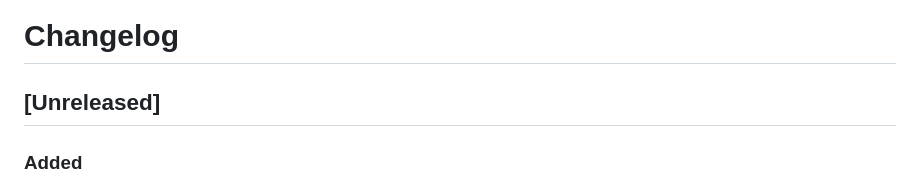
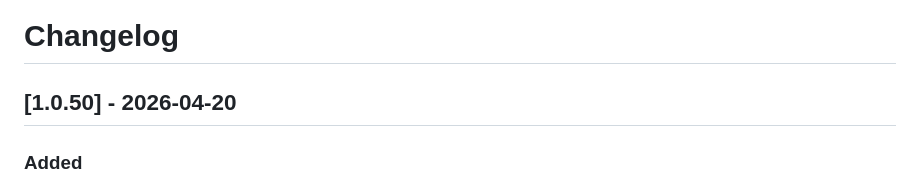
Before and after one commit to ArborXR/abxrlib-for-webxr, a Markdown page: CHANGELOG.md, the part around the change. Drawn GitHub-style.

Commit message:
docs: update changelog for version 1.0.50

```diff
--- a/CHANGELOG.md
+++ b/CHANGELOG.md
@@ -1,6 +1,6 @@
 # Changelog
 
-## [Unreleased]
+## [1.0.50] - 2026-04-20
 
 ### Added
 
```
